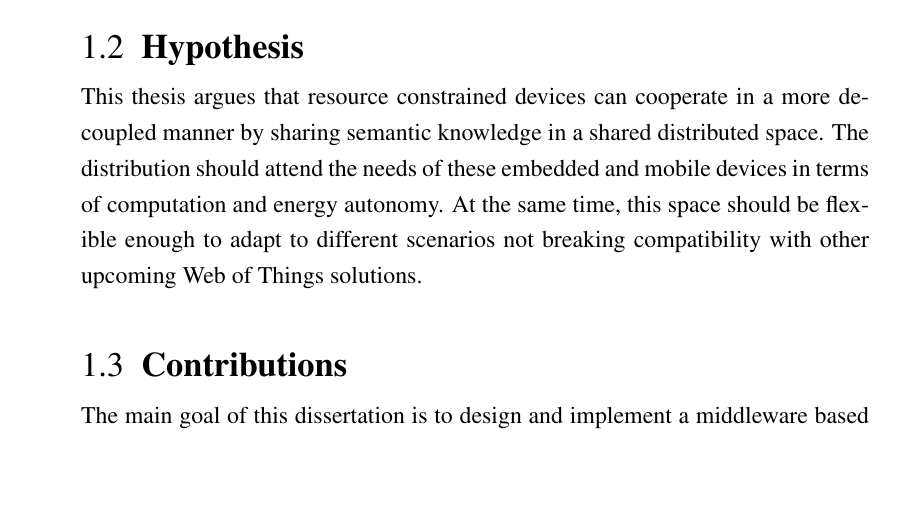
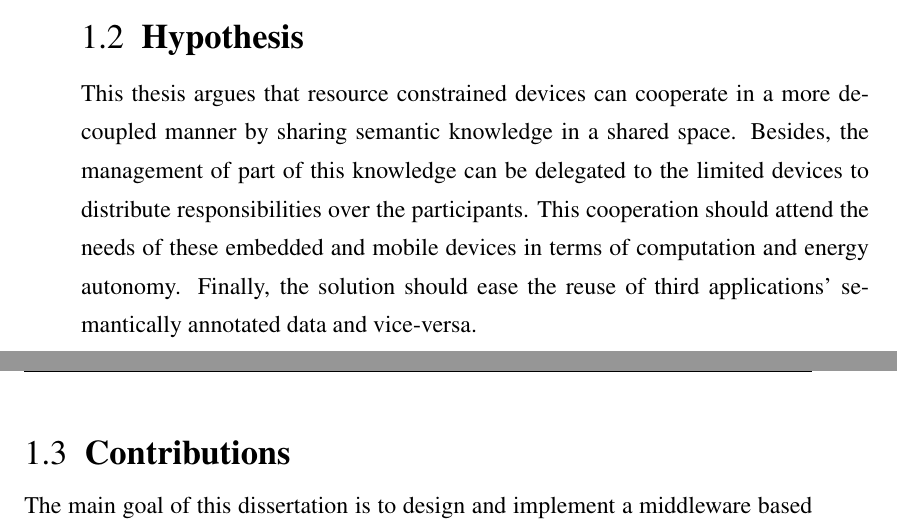
Before and after one commit to gomezgoiri/dissertation, a LaTeX thesis (dissertation.tex, which reads 1_introduction/2_hypothesis.tex): part of page 35 of 158 before the commit and two parts of pages 35 and 36 of 158 after it, the two joined at a grey line, cut so that both start at the same text, the shorter picture padded with empty space. Compiled offline with pdfLaTeX; a LaTeX package or settings file that is missing is left out.

Commit message:
Hypothesis reviewed

```diff
--- a/1_introduction/2_hypothesis.tex
+++ b/1_introduction/2_hypothesis.tex
@@ -1,6 +1,7 @@
 \section{Hypothesis}
 \label{sec:Hypothesis}
 
-This thesis argues that resource constrained devices can cooperate in a more decoupled manner by sharing semantic knowledge in a shared distributed space. % eso de que sea distributed, tiene muchos peros que se comentan después
-The distribution should attend the needs of these embedded and mobile devices in terms of computation and energy autonomy.
-At the same time, this space should be flexible enough to adapt to different scenarios not breaking compatibility with other upcoming \acl{wot} solutions. % mantengo esta última porque es un objetivo que se persigue en bastantes lados
+This thesis argues that resource constrained devices can cooperate in a more decoupled manner by sharing semantic knowledge in a shared space. % eso de que sea distributed, tiene muchos peros que se comentan después
+Besides, the management of part of this knowledge can be delegated to the limited devices to distribute responsibilities over the participants.
+This cooperation should attend the needs of these embedded and mobile devices in terms of computation and energy autonomy.
+Finally, the solution should ease the reuse of third applications' semantically annotated data and vice-versa.
```
